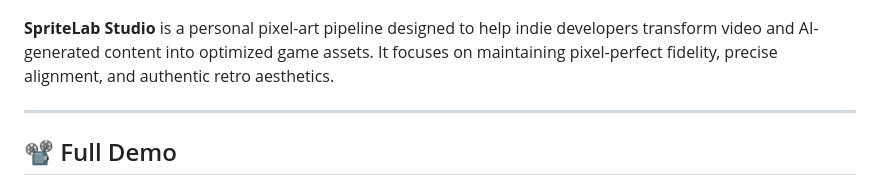
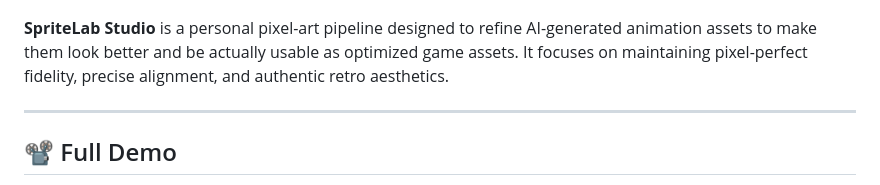
Before and after one commit to kh4c/SpriteLab-Studio, a Markdown page: README.md, the part around the change. Rendered like a GitHub page.

Commit message:
docs: refine project description to focus on AI asset refinement and usability

```diff
--- a/README.md
+++ b/README.md
@@ -2,7 +2,7 @@
 
 [![SpriteLab Studio Banner](Image/MainPage.png)](https://www.youtube.com/watch?v=6WWTcY8P2rg)
 
-**SpriteLab Studio** is a personal pixel-art pipeline designed to help indie developers transform video and AI-generated content into optimized game assets. It focuses on maintaining pixel-perfect fidelity, precise alignment, and authentic retro aesthetics.
+**SpriteLab Studio** is a personal pixel-art pipeline designed to refine AI-generated animation assets to make them look better and be actually usable as optimized game assets. It focuses on maintaining pixel-perfect fidelity, precise alignment, and authentic retro aesthetics.
 
 ---
 
```
